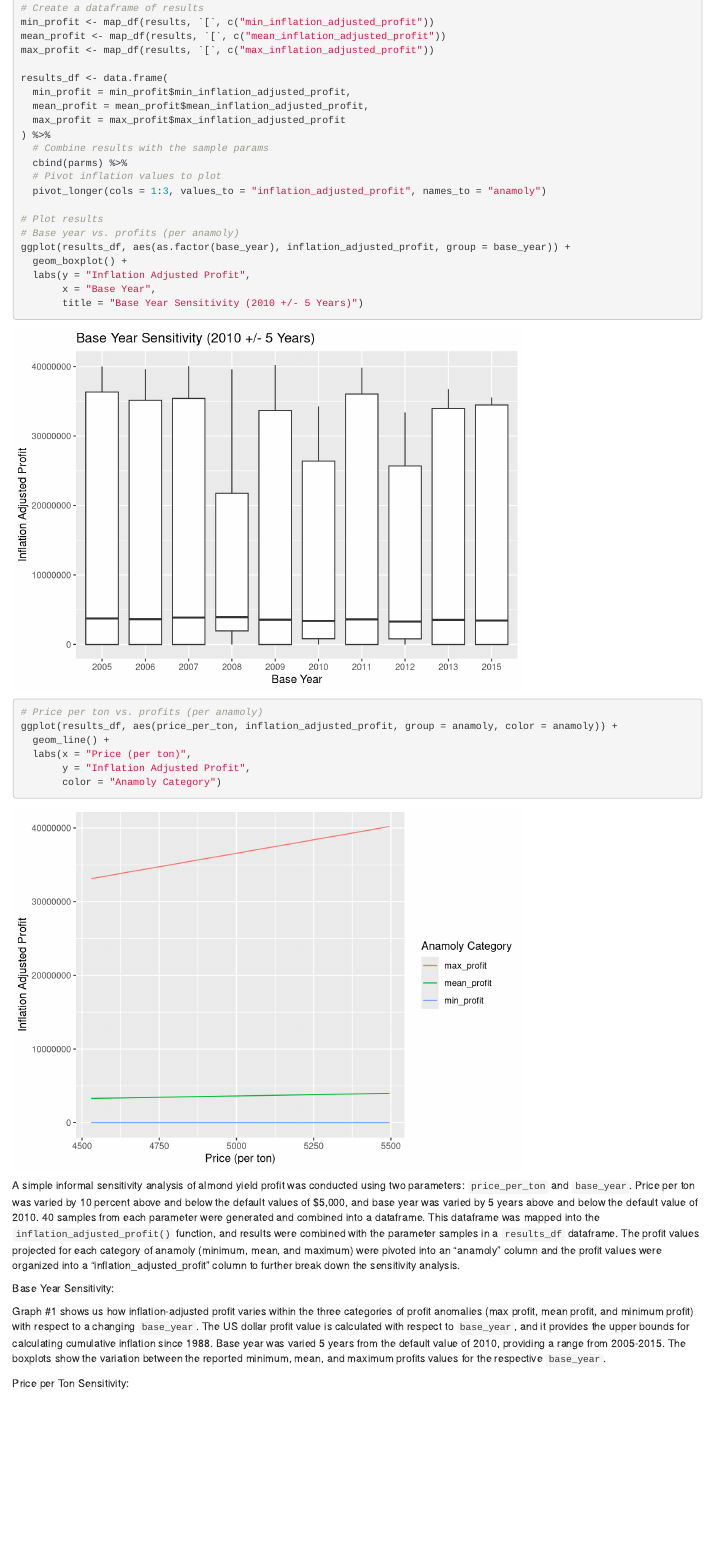
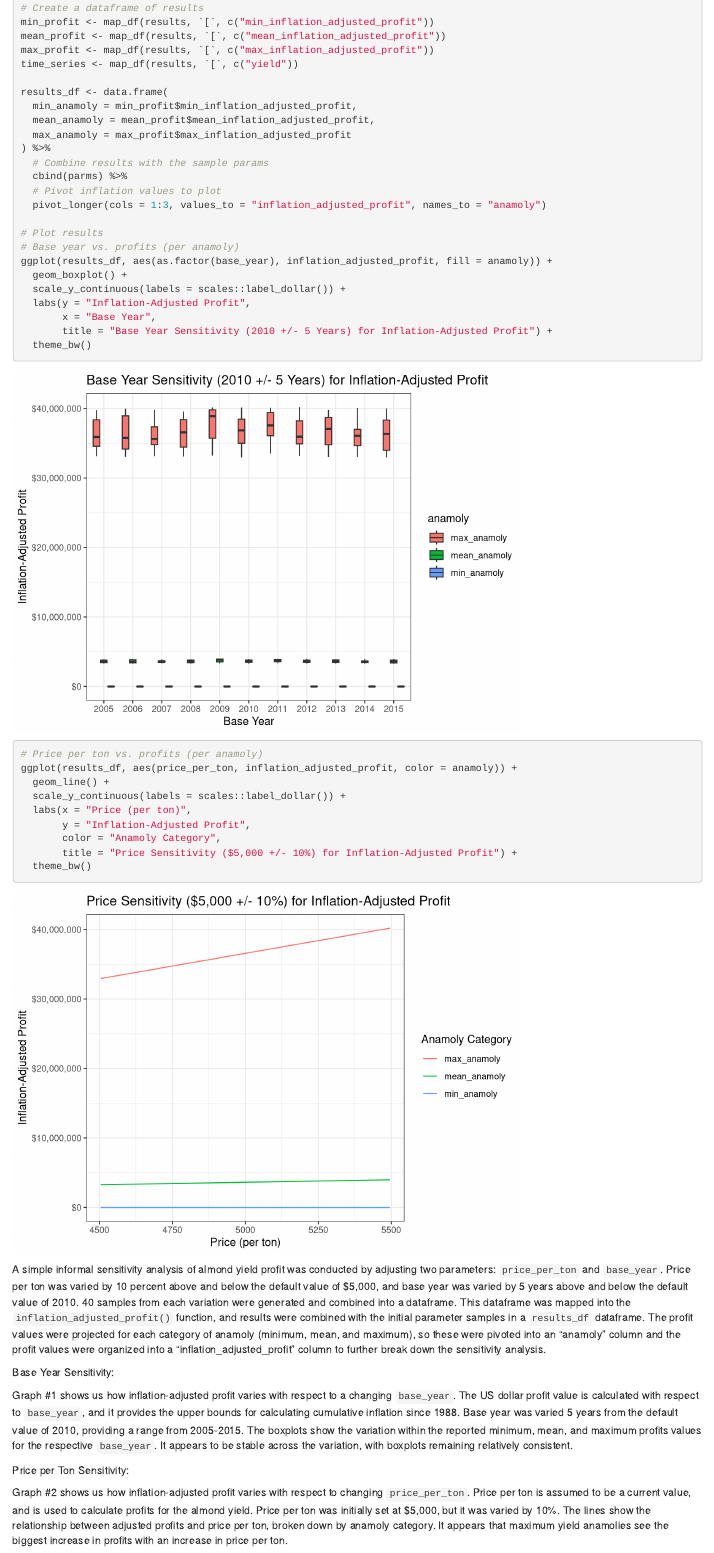
Before and after one commit to ceh58/eds230-assignment-2, an R Markdown document (assignment-3.Rmd): the page in a window 1100 px wide, from 3720 px down. Rendered offline with R 4.5, knitr and Pandoc, with nearby package versions; code that draws random numbers runs with fixed seeds of ours; column names are cleaned by a stand-in for the janitor package; common packages that the code uses without loading them are loaded.

Commit message:
Workshop graphs.

````diff
--- a/assignment-3.Rmd
+++ b/assignment-3.Rmd
@@ -129,11 +129,12 @@ results <- parms %>% pmap(inflation_adjusted_profit,
 min_profit <- map_df(results, `[`, c("min_inflation_adjusted_profit"))
 mean_profit <- map_df(results, `[`, c("mean_inflation_adjusted_profit"))
 max_profit <- map_df(results, `[`, c("max_inflation_adjusted_profit"))
+time_series <- map_df(results, `[`, c("yield"))
 
 results_df <- data.frame(
-  min_profit = min_profit$min_inflation_adjusted_profit,
-  mean_profit = mean_profit$mean_inflation_adjusted_profit,
-  max_profit = max_profit$max_inflation_adjusted_profit
+  min_anamoly = min_profit$min_inflation_adjusted_profit,
+  mean_anamoly = mean_profit$mean_inflation_adjusted_profit,
+  max_anamoly = max_profit$max_inflation_adjusted_profit
 ) %>%
   # Combine results with the sample params
   cbind(parms) %>%
@@ -142,24 +143,31 @@ results_df <- data.frame(
 
 # Plot results
 # Base year vs. profits (per anamoly)
-ggplot(results_df, aes(as.factor(base_year), inflation_adjusted_profit, group = base_year)) +
+ggplot(results_df, aes(as.factor(base_year), inflation_adjusted_profit, fill = anamoly)) +
   geom_boxplot() +
-  labs(y = "Inflation Adjusted Profit",
+  scale_y_continuous(labels = scales::label_dollar()) +
+  labs(y = "Inflation-Adjusted Profit",
        x = "Base Year",
-       title = "Base Year Sensitivity (2010 +/- 5 Years)")
+       title = "Base Year Sensitivity (2010 +/- 5 Years) for Inflation-Adjusted Profit") +
+  theme_bw()
 
 # Price per ton vs. profits (per anamoly)
-ggplot(results_df, aes(price_per_ton, inflation_adjusted_profit, group = anamoly, color = anamoly)) +
+ggplot(results_df, aes(price_per_ton, inflation_adjusted_profit, color = anamoly)) +
   geom_line() +
+  scale_y_continuous(labels = scales::label_dollar()) +
   labs(x = "Price (per ton)",
-       y = "Inflation Adjusted Profit",
-       color = "Anamoly Category")
+       y = "Inflation-Adjusted Profit",
+       color = "Anamoly Category",
+       title = "Price Sensitivity ($5,000 +/- 10%) for Inflation-Adjusted Profit") +
+  theme_bw()
 ```
 
-A simple informal sensitivity analysis of almond yield profit was conducted using two parameters: `price_per_ton` and `base_year`. Price per ton was varied by 10 percent above and below the default values of $5,000, and base year was varied by 5 years above and below the default value of 2010. 40 samples from each parameter were generated and combined into a dataframe. This dataframe was mapped into the `inflation_adjusted_profit()` function, and results were combined with the parameter samples in a `results_df` dataframe. The profit values projected for each category of anamoly (minimum, mean, and maximum) were pivoted into an "anamoly" column and the profit values were organized into a "inflation_adjusted_profit" column to further break down the sensitivity analysis.
+A simple informal sensitivity analysis of almond yield profit was conducted by adjusting two parameters: `price_per_ton` and `base_year`. Price per ton was varied by 10 percent above and below the default value of $5,000, and base year was varied by 5 years above and below the default value of 2010. 40 samples from each variation were generated and combined into a dataframe. This dataframe was mapped into the `inflation_adjusted_profit()` function, and results were combined with the initial parameter samples in a `results_df` dataframe. The profit values were projected for each category of anamoly (minimum, mean, and maximum), so these were pivoted into an "anamoly" column and the profit values were organized into a "inflation_adjusted_profit" column to further break down the sensitivity analysis.
 
 Base Year Sensitivity:
 
-Graph #1 shows us how inflation-adjusted profit varies within the three categories of profit anomalies (max profit, mean profit, and minimum profit) with respect to a changing `base_year`. The US dollar profit value is calculated with respect to `base_year`, and it provides the upper bounds for calculating cumulative inflation since 1988. Base year was varied 5 years from the default value of 2010, providing a range from 2005-2015. The boxplots show the variation between the reported minimum, mean, and maximum profits values for the respective `base_year`.
+Graph #1 shows us how inflation-adjusted profit varies with respect to a changing `base_year`. The US dollar profit value is calculated with respect to `base_year`, and it provides the upper bounds for calculating cumulative inflation since 1988. Base year was varied 5 years from the default value of 2010, providing a range from 2005-2015. The boxplots show the variation within the reported minimum, mean, and maximum profits values for the respective `base_year`. It appears to be stable across the variation, with boxplots remaining relatively consistent.
 
 Price per Ton Sensitivity:
+
+Graph #2 shows us how inflation-adjusted profit varies with respect to changing `price_per_ton`. Price per ton is assumed to be a current value, and is used to calculate profits for the almond yield. Price per ton was initially set at $5,000, but it was varied by 10%. The lines show the relationship between adjusted profits and price per ton, broken down by anamoly category. It appears that maximum yield anamolies see the biggest increase in profits with an increase in price per ton.
````
Also changed, not shown: inflation_adjusted_profit.R (+2 -1 lines), assignment-3.Rmd (2 more changed lines).
